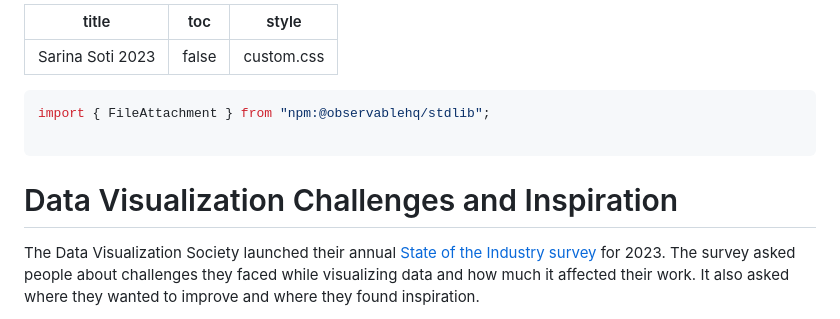
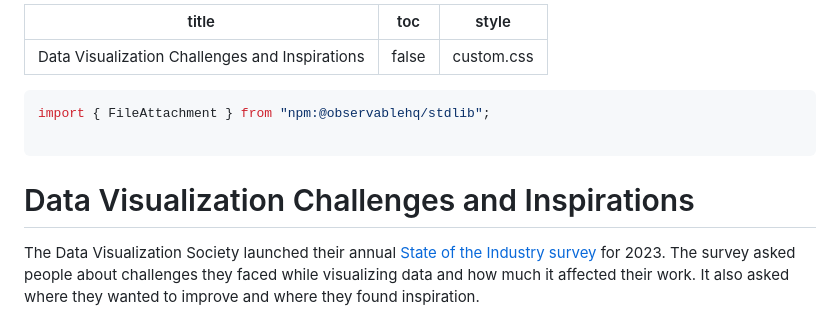
Before and after one commit to sarinac/dvs-soti-2023, a Markdown page: docs/index.md, the part around the change. Drawn GitHub-style.

Commit message:
fix title

````diff
--- a/docs/index.md
+++ b/docs/index.md
@@ -1,5 +1,5 @@
 ---
-title: Sarina Soti 2023
+title: Data Visualization Challenges and Inspirations
 toc: false
 style: custom.css
 ---
@@ -10,7 +10,7 @@ import { FileAttachment } from "npm:@observablehq/stdlib";
 ```
 
 <div class="hero">
-  <h1>Data Visualization Challenges and Inspiration</h1>
+  <h1>Data Visualization Challenges and Inspirations</h1>
   <p>The Data Visualization Society launched their annual <a href="https://www.datavisualizationsociety.org/soti-challenge-2023">State of the Industry survey</a> for 2023. The survey asked people about challenges they faced while visualizing data and how much it affected their work. It also asked where they wanted to improve and where they found inspiration.</p>
   <p>Explore the different stages of the respondents' data visualization journeys. The interactive chart walks you through the respondents' next area of focus, the challenges they faced, and their sources of inspiration. Hover over the chart elements to see more details.
   </p>
````
